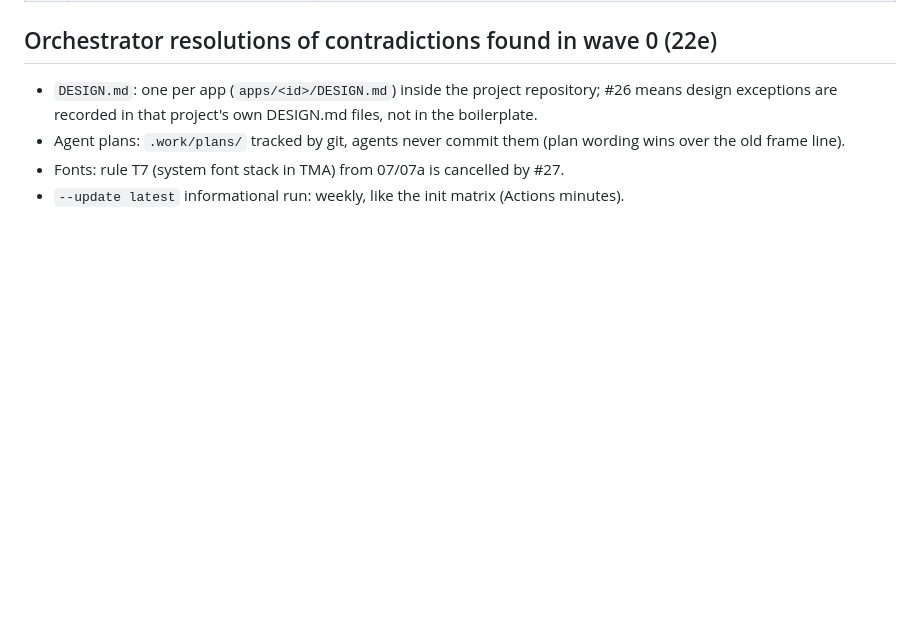
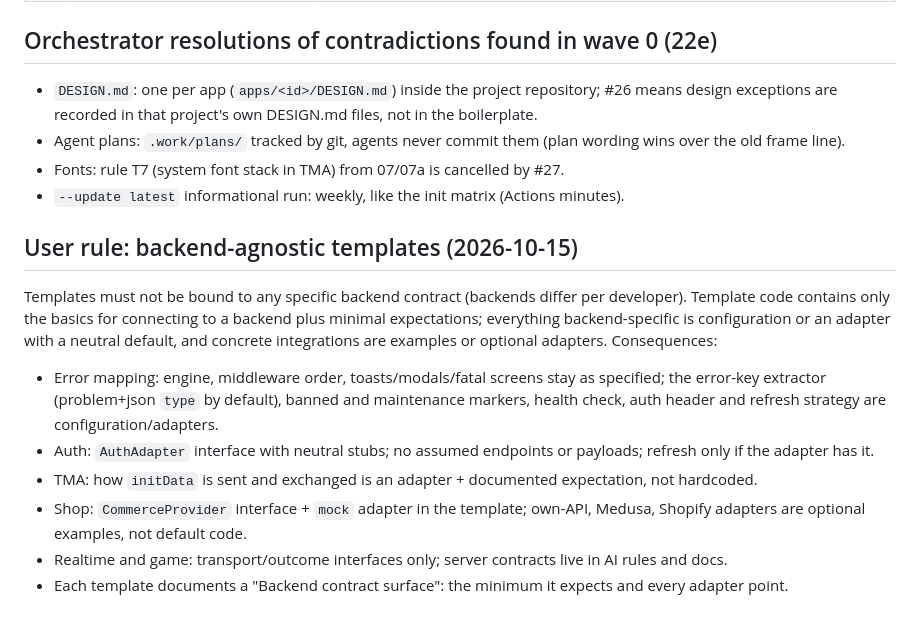
Before and after one commit to segega-k/frontend-boilerplate, a Markdown page: research/21-user-validation.md, the part around the change. GitHub-like rendering; blank space fills up the shorter version.

Commit message:
Record the backend-agnostic template rule

```diff
--- a/research/21-user-validation.md
+++ b/research/21-user-validation.md
@@ -45,3 +45,18 @@ plan revision. Numbers refer to the orchestrator's question list.
 - Agent plans: `.work/plans/` tracked by git, agents never commit them (plan wording wins over the old frame line).
 - Fonts: rule T7 (system font stack in TMA) from 07/07a is cancelled by #27.
 - `--update latest` informational run: weekly, like the init matrix (Actions minutes).
+
+## User rule: backend-agnostic templates (2026-10-15)
+
+Templates must not be bound to any specific backend contract (backends differ per developer). Template code contains
+only the basics for connecting to a backend plus minimal expectations; everything backend-specific is configuration or
+an adapter with a neutral default, and concrete integrations are examples or optional adapters. Consequences:
+- Error mapping: engine, middleware order, toasts/modals/fatal screens stay as specified; the error-key extractor
+  (problem+json `type` by default), banned and maintenance markers, health check, auth header and refresh strategy are
+  configuration/adapters.
+- Auth: `AuthAdapter` interface with neutral stubs; no assumed endpoints or payloads; refresh only if the adapter has it.
+- TMA: how `initData` is sent and exchanged is an adapter + documented expectation, not hardcoded.
+- Shop: `CommerceProvider` interface + `mock` adapter in the template; own-API, Medusa, Shopify adapters are optional
+  examples, not default code.
+- Realtime and game: transport/outcome interfaces only; server contracts live in AI rules and docs.
+- Each template documents a "Backend contract surface": the minimum it expects and every adapter point.
```
